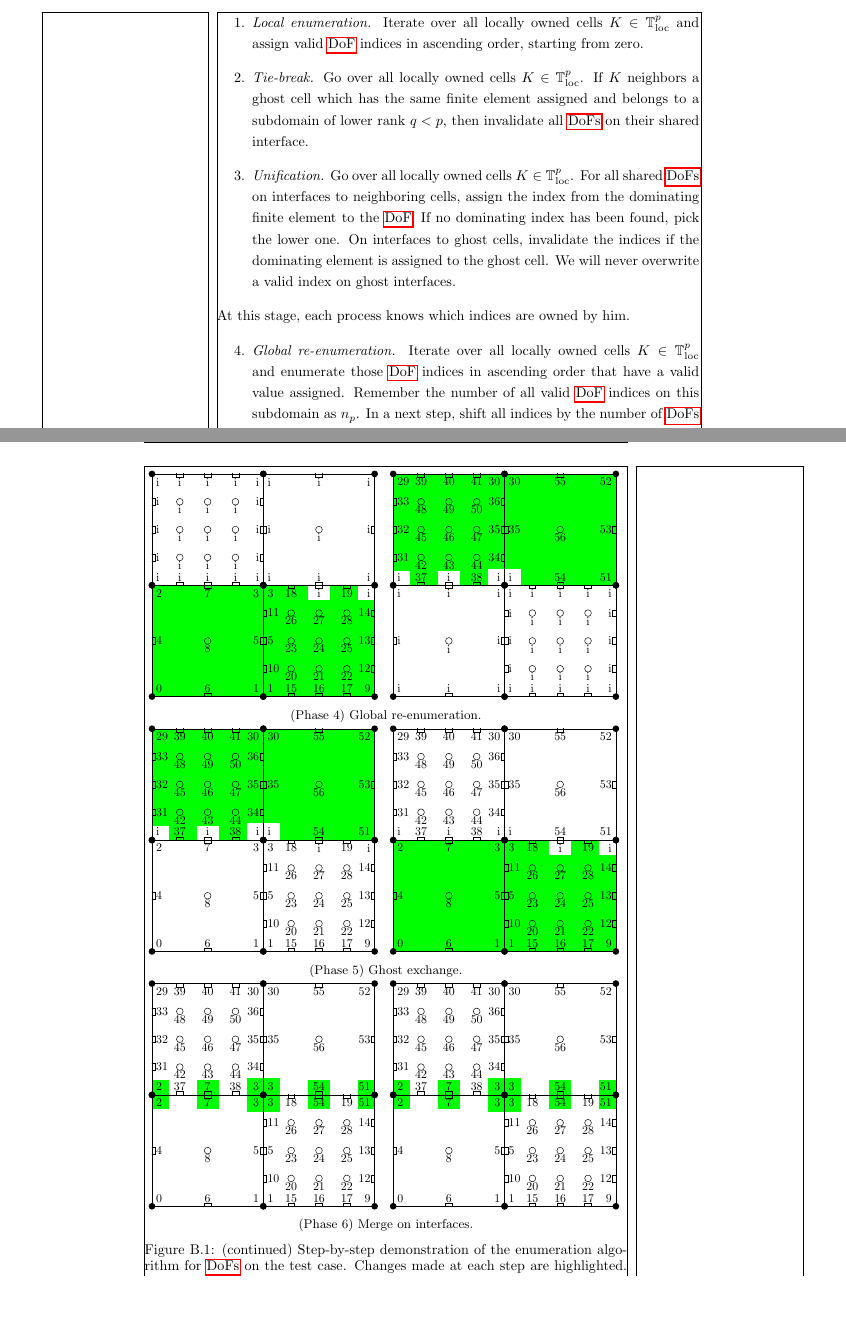
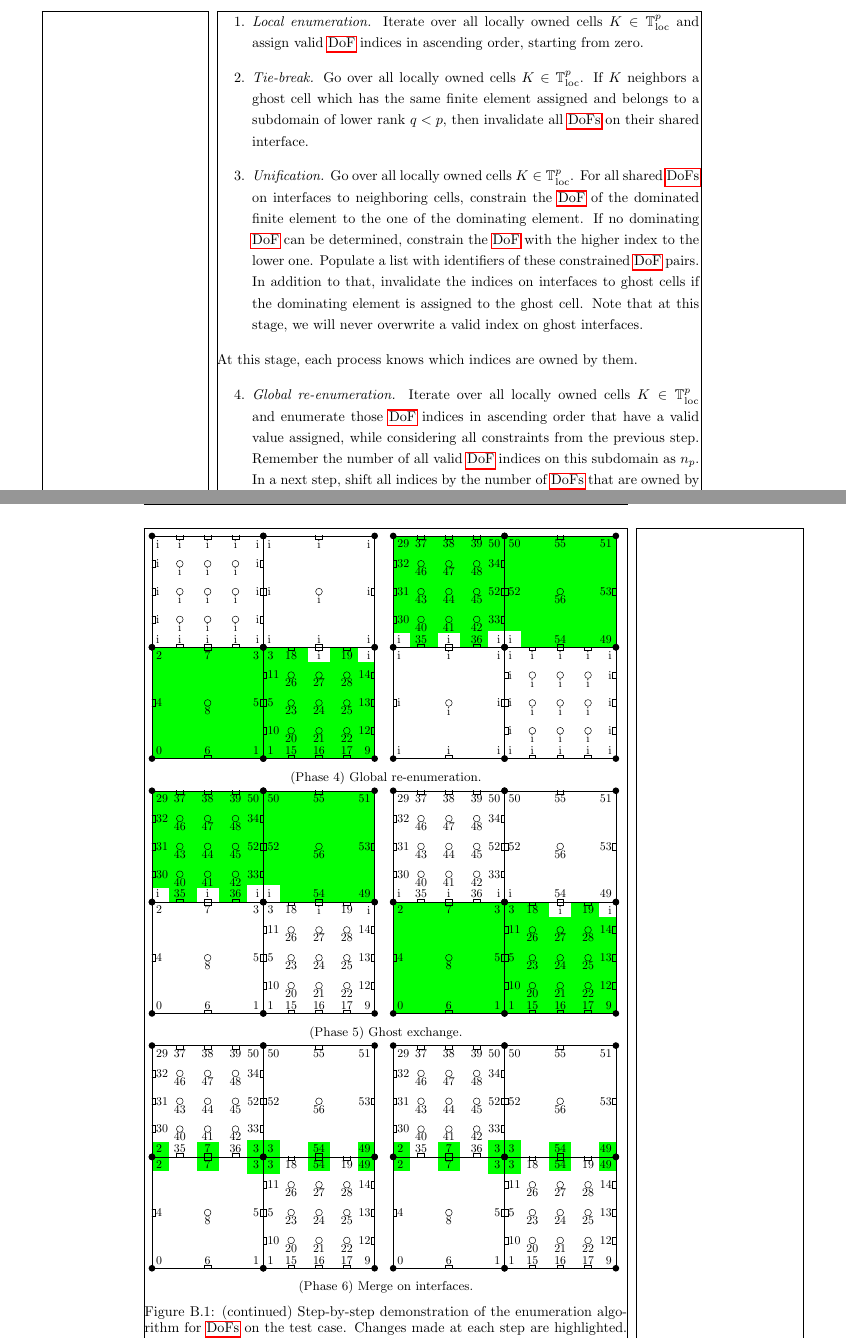
Before and after one commit to marcfehling/phd, a LaTeX thesis (dissertation.tex, which reads chapters/parallel/enumeration.tex, figures/appendix/enumeration/phase4_cpu1.tex, figures/appendix/enumeration/phase5_cpu0.tex): two parts of pages 20 and 57 of 59, joined at a grey line, cut so that both start at the same text, the shorter picture padded with empty space. Compiled offline with pdfLaTeX.

Commit message:
Fix mistake in enumeration algorithm.

```diff
--- a/chapters/parallel/enumeration.tex
+++ b/chapters/parallel/enumeration.tex
@@ -63,14 +63,14 @@ In detail, the complete algorithm consists of the following six steps, starting
   \item \textit{Tie-break.}
   Go over all locally owned cells $K \in \cellsp{loc}$. If $K$ neighbors a ghost cell which has the same finite element assigned and belongs to a subdomain of lower rank $q < p$, then invalidate all \glspl{dof} on their shared interface.
   \item \textit{Unification.}
-  Go over all locally owned cells $K \in \cellsp{loc}$. For all shared \glspl{dof} on interfaces to neighboring cells, assign the index from the dominating finite element to the \gls{dof}. If no dominating index has been found, pick the lower one. On interfaces to ghost cells, invalidate the indices if the dominating element is assigned to the ghost cell. We will never overwrite a valid index on ghost interfaces.
+  Go over all locally owned cells $K \in \cellsp{loc}$. For all shared \glspl{dof} on interfaces to neighboring cells, constrain the \gls{dof} of the dominated finite element to the one of the dominating element. If no dominating \gls{dof} can be determined, constrain the \gls{dof} with the higher index to the lower one. Populate a list with identifiers of these constrained \gls{dof} pairs. In addition to that, invalidate the indices on interfaces to ghost cells if the dominating element is assigned to the ghost cell. Note that at this stage, we will never overwrite a valid index on ghost interfaces.
 %  This has to happen after the tie-break.
 \end{enumerate}
-At this stage, each process knows which indices are owned by him.
+At this stage, each process knows which indices are owned by them.
 \begin{enumerate}[resume]
   \item \textit{Global re-enumeration.}
   Iterate over all locally owned cells $K \in \cellsp{loc}$
-  and enumerate those \gls{dof} indices in ascending order that have a valid value assigned. Remember the number of all valid \gls{dof} indices on this subdomain as $n_p$. In a next step, shift all indices by the number of \glspl{dof} that are owned by all processors of lower rank $q < p$, or in other words, by $\sum_{q=0}^{p-1} n_q$. This corresponds to a prefix sum or exclusive scan, and can be obtained via \texttt{MPI\_Exscan} \textcite{mpi31}.
+  and enumerate those \gls{dof} indices in ascending order that have a valid value assigned, while considering all constraints from the previous step. Remember the number of all valid \gls{dof} indices on this subdomain as $n_p$. In a next step, shift all indices by the number of \glspl{dof} that are owned by all processors of lower rank $q < p$, or in other words, by $\sum_{q=0}^{p-1} n_q$. This corresponds to a prefix sum or exclusive scan, and can be obtained via \texttt{MPI\_Exscan} \textcite{mpi31}.
 \end{enumerate}
 At this stage, all subdomains and processes have the correct index assigned to all locally owned \glspl{dof}.
 \begin{enumerate}[resume]
--- a/figures/appendix/enumeration/phase4_cpu1.tex
+++ b/figures/appendix/enumeration/phase4_cpu1.tex
@@ -10,7 +10,7 @@
   \LagrangeCell{\Length}{0}{\Length}{\Radius}{4}
     {{"i","i","i","i","i","i","i","i","i","i","i","i","i","i","i","i","i","i","i","i","i","i","i","i","i"}};
   \LagrangeCell{0}{\Length}{\Length}{\Radius}{4}
-    {{"i","i",29,30,31,32,33,34,35,36,37,"i",38,39,40,41,42,43,44,45,46,47,48,49,50}};
+    {{"i","i",29,50,30,31,32,33,52,34,35,"i",36,37,38,39,40,41,42,43,44,45,46,47,48}};
   \LagrangeCell{\Length}{\Length}{\Length}{\Radius}{2}
-    {{"i",51,30,52,35,53,54,55,56}};
+    {{"i",49,50,51,52,53,54,55,56}};
 \end{tikzpicture}
--- a/figures/appendix/enumeration/phase5_cpu0.tex
+++ b/figures/appendix/enumeration/phase5_cpu0.tex
@@ -10,7 +10,7 @@
   \LagrangeCell{\Length}{0}{\Length}{\Radius}{4}
     {{1,9,3,"i",10,5,11,12,13,14,15,16,17,18,"i",19,20,21,22,23,24,25,26,27,28}};
   \LagrangeCell{0}{\Length}{\Length}{\Radius}{4}
-    {{"i","i",29,30,31,32,33,34,35,36,37,"i",38,39,40,41,42,43,44,45,46,47,48,49,50}};
+    {{"i","i",29,50,30,31,32,33,52,34,35,"i",36,37,38,39,40,41,42,43,44,45,46,47,48}};
   \LagrangeCell{\Length}{\Length}{\Length}{\Radius}{2}
-    {{"i",51,30,52,35,53,54,55,56}};
+    {{"i",49,50,51,52,53,54,55,56}};
 \end{tikzpicture}
--- a/figures/appendix/enumeration/phase5_cpu1.tex
+++ b/figures/appendix/enumeration/phase5_cpu1.tex
@@ -9,7 +9,7 @@
   \LagrangeCell{\Length}{0}{\Length}{\Radius}{4}
     {{1,9,3,"i",10,5,11,12,13,14,15,16,17,18,"i",19,20,21,22,23,24,25,26,27,28}};
   \LagrangeCell{0}{\Length}{\Length}{\Radius}{4}
-    {{"i","i",29,30,31,32,33,34,35,36,37,"i",38,39,40,41,42,43,44,45,46,47,48,49,50}};
+    {{"i","i",29,50,30,31,32,33,52,34,35,"i",36,37,38,39,40,41,42,43,44,45,46,47,48}};
   \LagrangeCell{\Length}{\Length}{\Length}{\Radius}{2}
-    {{"i",51,30,52,35,53,54,55,56}};
+    {{"i",49,50,51,52,53,54,55,56}};
 \end{tikzpicture}
--- a/figures/appendix/enumeration/phase6_cpu0.tex
+++ b/figures/appendix/enumeration/phase6_cpu0.tex
@@ -8,9 +8,9 @@
   \LagrangeCell{0}{0}{\Length}{\Radius}{2}
     {{0,1,2,3,4,5,6,7,8}};
   \LagrangeCell{\Length}{0}{\Length}{\Radius}{4}
-    {{1,9,3,51,10,5,11,12,13,14,15,16,17,18,54,19,20,21,22,23,24,25,26,27,28}};
+    {{1,9,3,49,10,5,11,12,13,14,15,16,17,18,54,19,20,21,22,23,24,25,26,27,28}};
   \LagrangeCell{0}{\Length}{\Length}{\Radius}{4}
-    {{2,3,29,30,31,32,33,34,35,36,37,7,38,39,40,41,42,43,44,45,46,47,48,49,50}};
+    {{2,3,29,50,30,31,32,33,52,34,35,7,36,37,38,39,40,41,42,43,44,45,46,47,48}};
   \LagrangeCell{\Length}{\Length}{\Length}{\Radius}{2}
-    {{3,51,30,52,35,53,54,55,56}};
+    {{3,49,50,51,52,53,54,55,56}};
 \end{tikzpicture}
--- a/figures/appendix/enumeration/phase6_cpu1.tex
+++ b/figures/appendix/enumeration/phase6_cpu1.tex
@@ -8,9 +8,9 @@
   \LagrangeCell{0}{0}{\Length}{\Radius}{2}
     {{0,1,2,3,4,5,6,7,8}};
   \LagrangeCell{\Length}{0}{\Length}{\Radius}{4}
-    {{1,9,3,51,10,5,11,12,13,14,15,16,17,18,54,19,20,21,22,23,24,25,26,27,28}};
+    {{1,9,3,49,10,5,11,12,13,14,15,16,17,18,54,19,20,21,22,23,24,25,26,27,28}};
   \LagrangeCell{0}{\Length}{\Length}{\Radius}{4}
-    {{2,3,29,30,31,32,33,34,35,36,37,7,38,39,40,41,42,43,44,45,46,47,48,49,50}};
+    {{2,3,29,50,30,31,32,33,52,34,35,7,36,37,38,39,40,41,42,43,44,45,46,47,48}};
   \LagrangeCell{\Length}{\Length}{\Length}{\Radius}{2}
-    {{3,51,30,52,35,53,54,55,56}};
+    {{3,49,50,51,52,53,54,55,56}};
 \end{tikzpicture}
```
